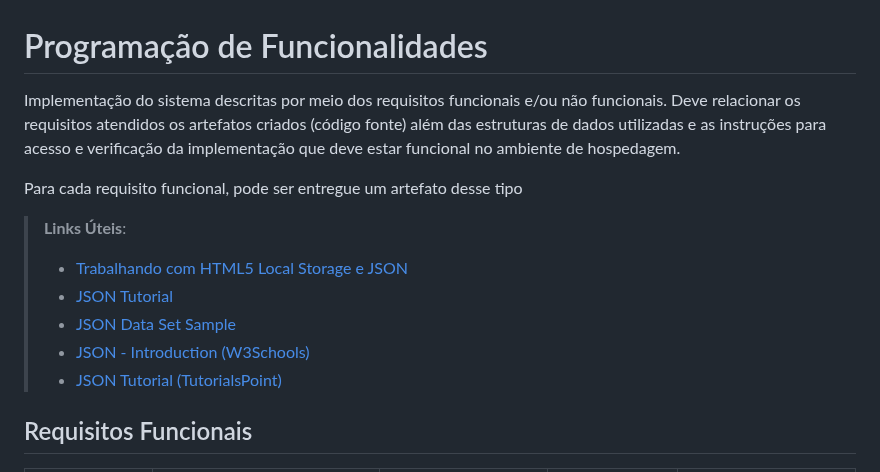
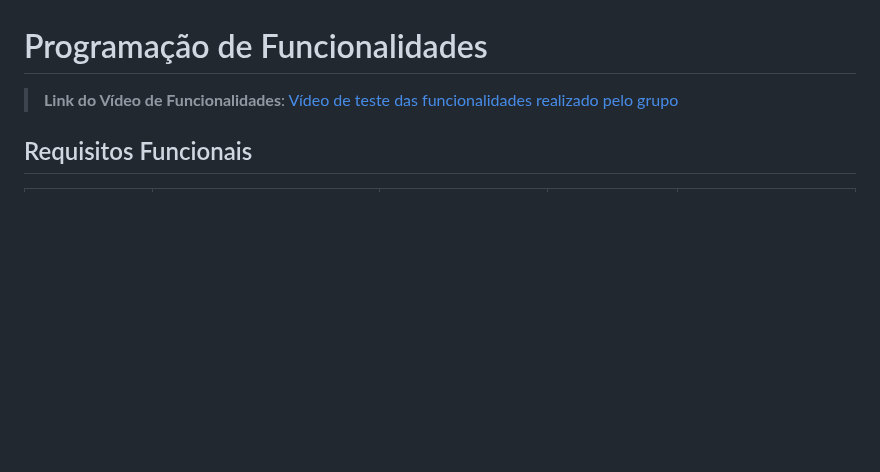
Before and after one commit to ICEI-PUC-Minas-PBR-SI/pbr-si-2023-1-p1-proj-web-g6-grupo-6, a Markdown page: docs/development.md, the part around the change. GitHub-like rendering; blank space fills up the shorter version.

```diff
--- a/docs/development.md
+++ b/docs/development.md
@@ -1,16 +1,7 @@
 # Programação de Funcionalidades
 
-Implementação do sistema descritas por meio dos requisitos funcionais e/ou não funcionais. Deve relacionar os requisitos atendidos os artefatos criados (código fonte) além das estruturas de dados utilizadas e as instruções para acesso e verificação da implementação que deve estar funcional no ambiente de hospedagem.
-
-Para cada requisito funcional, pode ser entregue um artefato desse tipo
-
-> **Links Úteis**:
->
-> - [Trabalhando com HTML5 Local Storage e JSON](https://www.devmedia.com.br/trabalhando-com-html5-local-storage-e-json/29045)
-> - [JSON Tutorial](https://www.w3resource.com/JSON)
-> - [JSON Data Set Sample](https://opensource.adobe.com/Spry/samples/data_region/JSONDataSetSample.html)
-> - [JSON - Introduction (W3Schools)](https://www.w3schools.com/js/js_json_intro.asp)
-> - [JSON Tutorial (TutorialsPoint)](https://www.tutorialspoint.com/json/index.htm)
+> **Link do Vídeo de Funcionalidades**:
+> [Vídeo de teste das funcionalidades realizado pelo grupo](https://clipchamp.com/watch/Wj1leWNFhlY)
 
 ## Requisitos Funcionais
 |ID    | Descrição do Requisito  | Artefato | Responsável | Status
```
